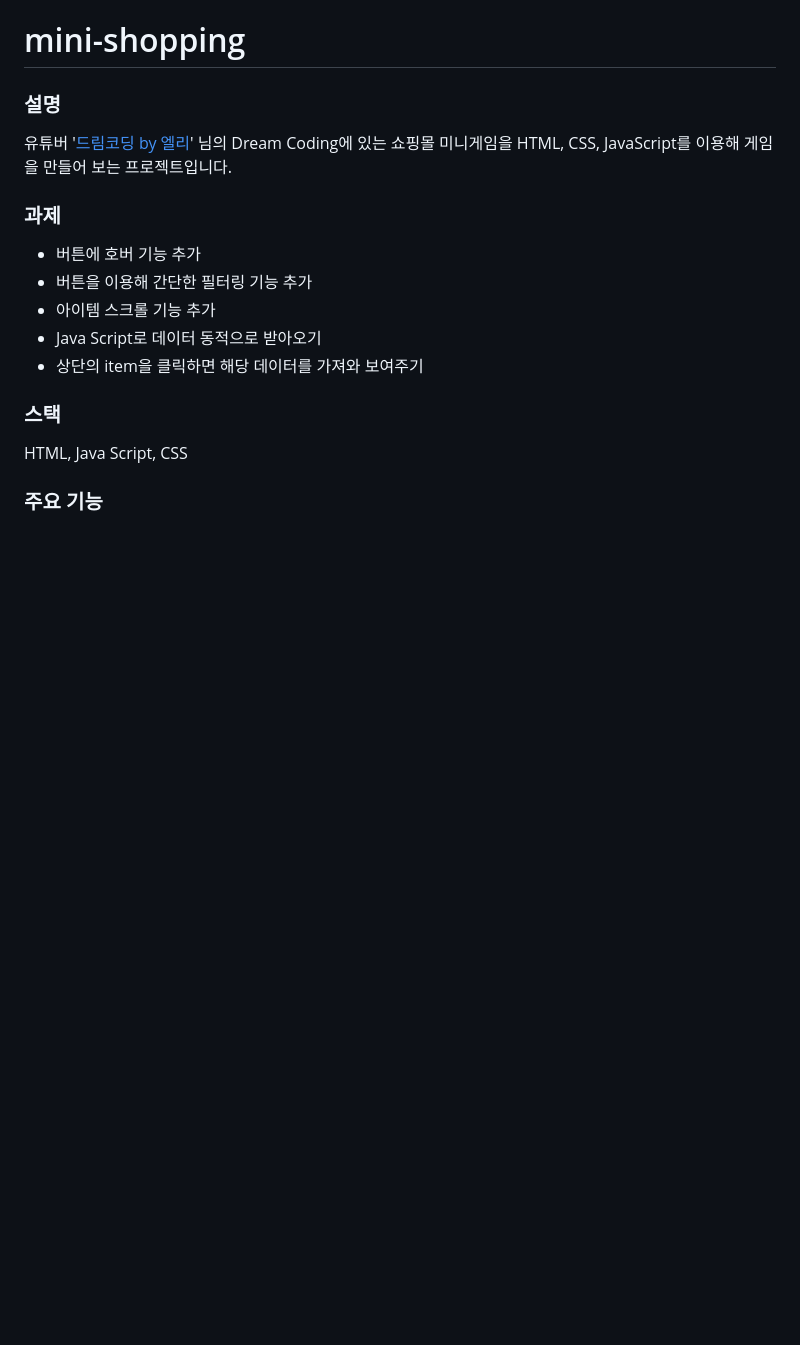
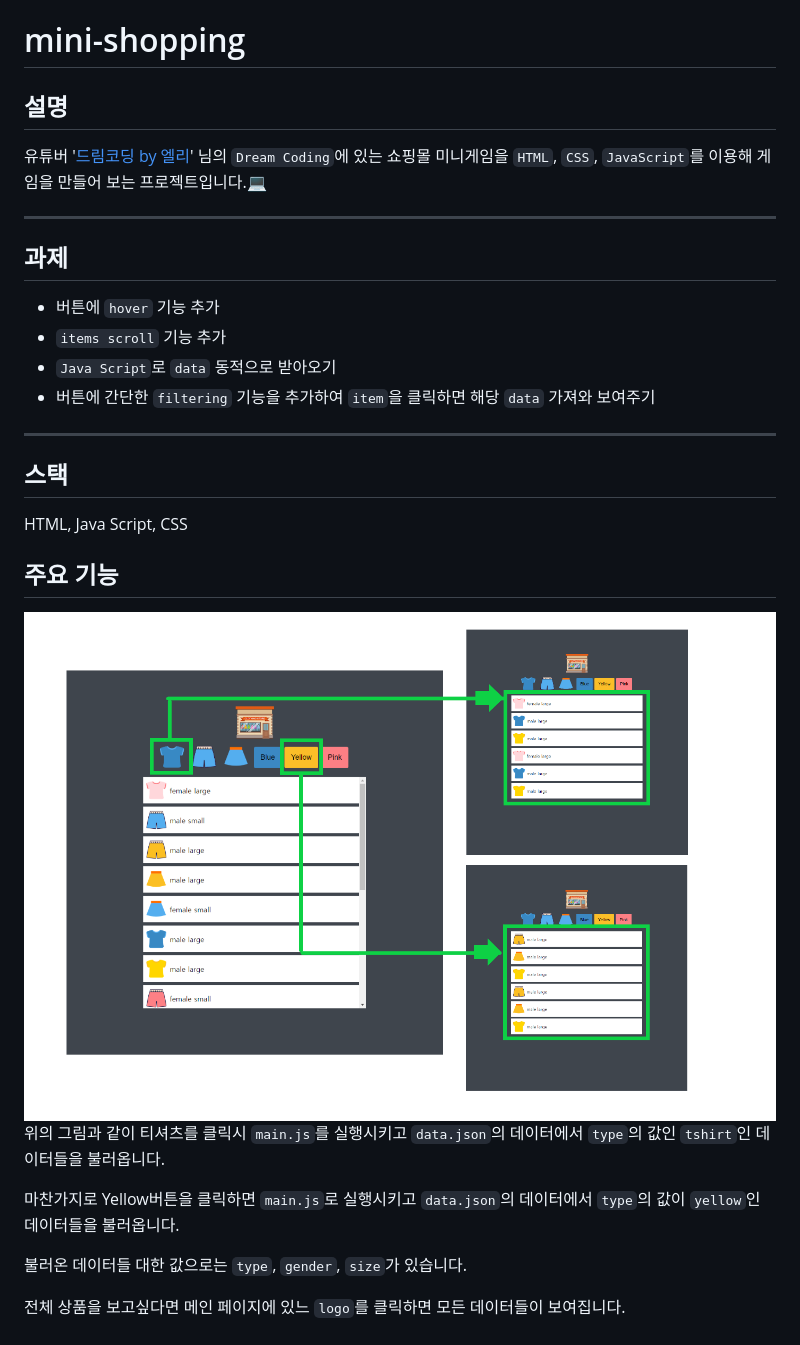
Before and after one commit to kang-jiseok/mini-shopping, a Markdown page: README.md, the part around the change. Drawn GitHub-style; pictures changed too: img/구동화면.png (added); blank space fills up the shorter version.

Commit message:
README 수정__주요기능

```diff
--- a/README.md
+++ b/README.md
@@ -1,19 +1,31 @@
 # mini-shopping
 
-### 설명
+## 설명
 
-유튜버 '[드림코딩 by 엘리](https://www.youtube.com/channel/UC_4u-bXaba7yrRz_6x6kb_w)' 님의 Dream Coding에 있는 쇼핑몰 미니게임을 HTML, CSS, JavaScript를 이용해 게임을 만들어 보는 프로젝트입니다.
+유튜버 '[드림코딩 by 엘리](https://www.youtube.com/channel/UC_4u-bXaba7yrRz_6x6kb_w)' 님의 `Dream Coding`에 있는 쇼핑몰 미니게임을 `HTML`, `CSS`, `JavaScript`를 이용해 게임을 만들어 보는 프로젝트입니다.💻
 
-### 과제
+---
 
-- 버튼에 호버 기능 추가
-- 버튼을 이용해 간단한 필터링 기능 추가
-- 아이템 스크롤 기능 추가
-- Java Script로 데이터 동적으로 받아오기
-- 상단의 item을 클릭하면 해당 데이터를 가져와 보여주기
+## 과제
 
-### 스택
+- 버튼에 `hover` 기능 추가
+- `items scroll` 기능 추가
+- `Java Script`로 `data` 동적으로 받아오기
+- 버튼에 간단한 `filtering` 기능을 추가하여 `item`을 클릭하면 해당 `data` 가져와 보여주기
+
+---
+
+## 스택
 
 HTML, Java Script, CSS
 
-### 주요 기능
+## 주요 기능
+
+![구동화면](img/구동화면.png)
+위의 그림과 같이 티셔츠를 클릭시 `main.js`를 실행시키고 `data.json`의 데이터에서 `type`의 값인 `tshirt`인 데이터들을 불러옵니다.
+
+마찬가지로 Yellow버튼을 클릭하면 `main.js`로 실행시키고 `data.json`의 데이터에서 `type`의 값이 `yellow`인 데이터들을 불러옵니다.
+
+불러온 데이터들 대한 값으로는 `type`, `gender`, `size`가 있습니다.
+
+전체 상품을 보고싶다면 메인 페이지에 있느 `logo`를 클릭하면 모든 데이터들이 보여집니다.
```
